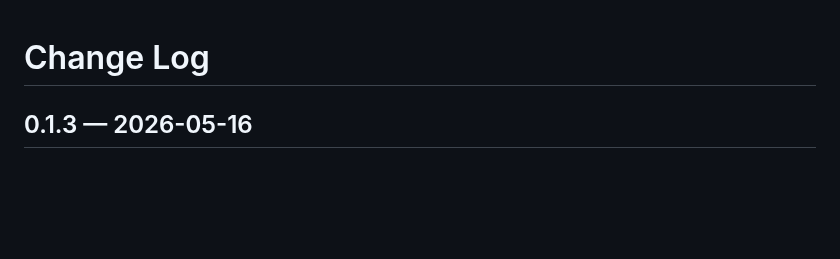
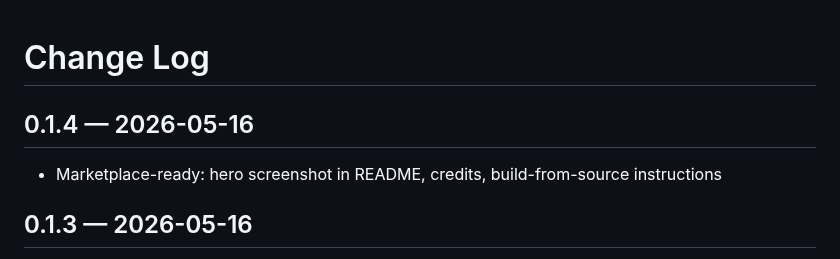
Before and after one commit to adityavaish/carve, a Markdown page: CHANGELOG.md, the part around the change. Drawn GitHub-style; blank space fills up the shorter version.

```diff
--- a/CHANGELOG.md
+++ b/CHANGELOG.md
@@ -1,4 +1,7 @@
 # Change Log
+
+## 0.1.4 — 2026-05-16
+- Marketplace-ready: hero screenshot in README, credits, build-from-source instructions
 
 ## 0.1.3 — 2026-05-16
 - Add marketplace icon and gallery banner color
```
Also changed, not shown: README.md (+25 -2 lines), images/hero.png (added), 2 other files.
